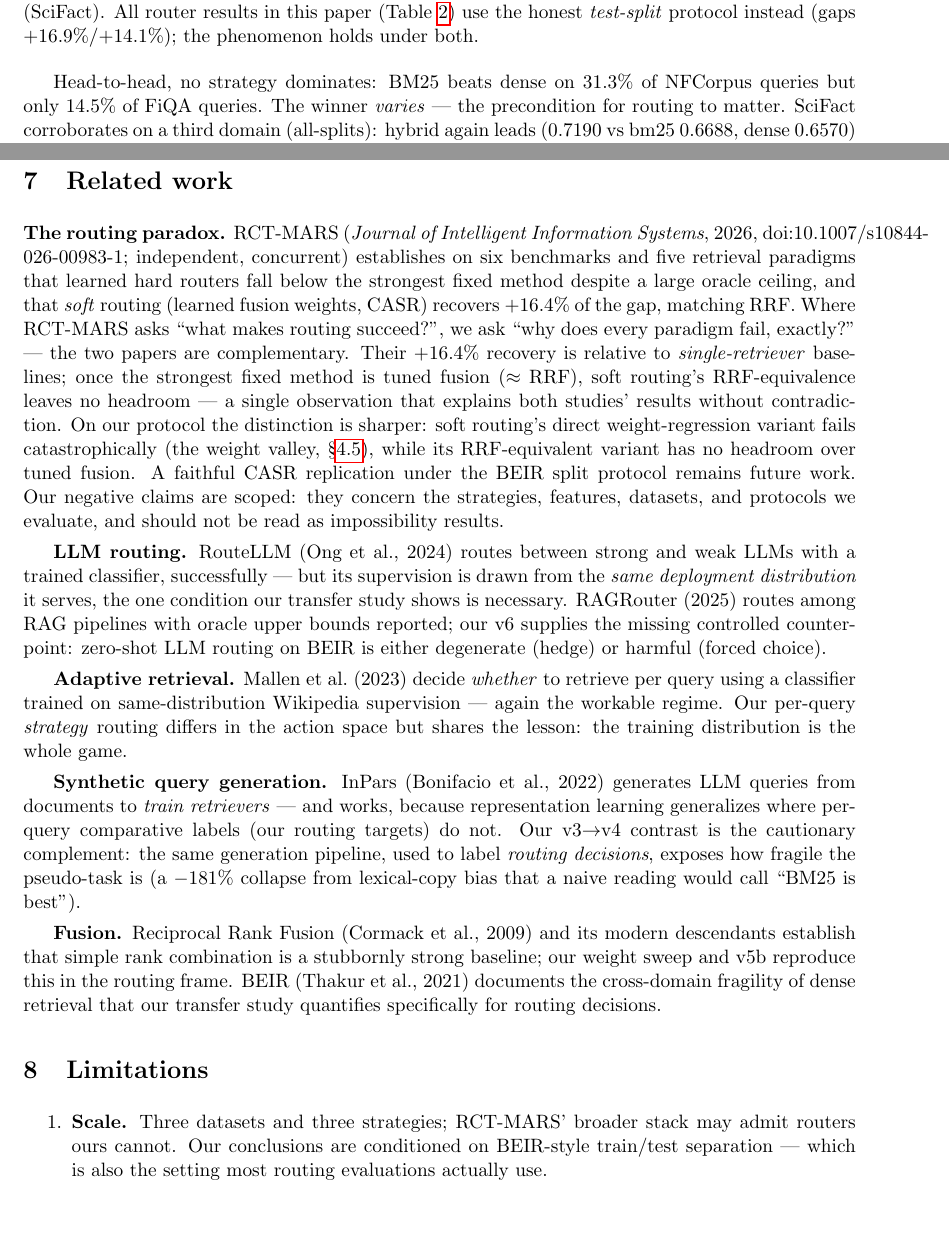
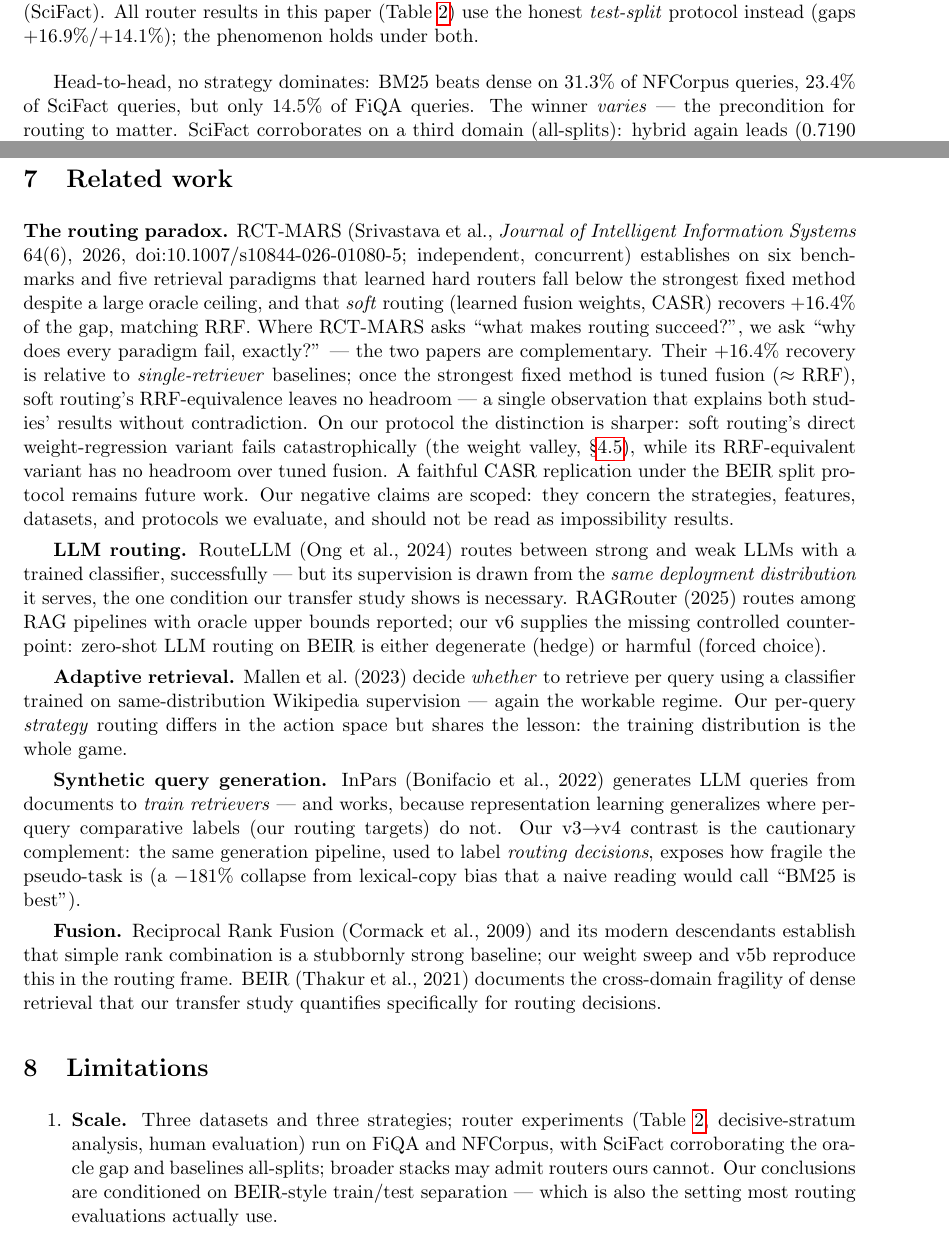
Before and after one commit to ChefSanto/rags, a LaTeX paper (papers/property-routing/paper.tex): two parts of pages 4 and 11 of 13, joined at a grey line, cut so that both start at the same text, the shorter picture padded with empty space. Compiled offline with pdfLaTeX.

Commit message:
Fix RCT-MARS DOI (01080-5, verified), SciFact head-to-head, precise limitation scope

```diff
--- a/papers/property-routing/paper.tex
+++ b/papers/property-routing/paper.tex
@@ -75,7 +75,7 @@ SciFact  & 0.6688 & 0.6570 & 0.7190 @ $w{=}0.5$ & \textbf{0.7190} & 0.7719 \\
 \label{tab:baselines}
 \end{table}
 
-Head-to-head, no strategy dominates: BM25 beats dense on 31.3\% of NFCorpus queries but only 14.5\% of FiQA queries. The winner \emph{varies} --- the precondition for routing to matter. SciFact corroborates on a third domain (all-splits): hybrid again leads (0.7190 vs bm25 0.6688, dense 0.6570) and the oracle reaches 0.7719 --- a +7.4\% relative gap, smaller than on FiQA/NFCorpus, with the same ordering and the same fusion-dominance conclusion.
+Head-to-head, no strategy dominates: BM25 beats dense on 31.3\% of NFCorpus queries, 23.4\% of SciFact queries, but only 14.5\% of FiQA queries. The winner \emph{varies} --- the precondition for routing to matter. SciFact corroborates on a third domain (all-splits): hybrid again leads (0.7190 vs bm25 0.6688, dense 0.6570) and the oracle reaches 0.7719 --- a +7.4\% relative gap, smaller than on FiQA/NFCorpus, with the same ordering and the same fusion-dominance conclusion.
 
 Under the honest test-split protocol the pattern holds: oracle 0.4338 (FiQA) and 0.3842 (NFCorpus) vs best-uniform 0.3711 and 0.3368 --- \textbf{+16.9\% and +14.1\% relative} (weighted oracle 0.4173 vs 0.3597). Protocol note: Table~\ref{tab:baselines} is all-splits; Table~\ref{tab:matrix} is test-split; the gap holds under both (\S2.2).
 
@@ -234,7 +234,7 @@ hybrid & 28 & 2 & 0 & 93.3\% [77.9, 99.2] \\
 The human ordering (dense $>$ hybrid $>$ bm25) exactly preserves the grounding-proxy ordering --- two measurement levels on the same evidence --- directional rather than independent validation --- with one consistent conclusion. Failures concentrate in Partial (missed key points), and 4 of the 5 Partials belong to BM25 --- thin retrieval propagating into incomplete answers, the human-visible form of the routing mechanism. Caveats honestly noted: $n{=}30$ per strategy with overlapping CIs (directional, not powered for superiority); the sample derives from the first 100 queries and is topically clustered.
 
 \section{Related work}\label{sec:related}
-\textbf{The routing paradox.} RCT-MARS (\emph{Journal of Intelligent Information Systems}, 2026, doi:10.1007/s10844-026-00983-1; independent, concurrent) establishes on six benchmarks and five retrieval paradigms that learned hard routers fall below the strongest fixed method despite a large oracle ceiling, and that \emph{soft} routing (learned fusion weights, CASR) recovers +16.4\% of the gap, matching RRF. Where RCT-MARS asks ``what makes routing succeed?'', we ask ``why does every paradigm fail, exactly?'' --- the two papers are complementary. Their $+16.4\%$ recovery is relative to \emph{single-retriever} baselines; once the strongest fixed method is tuned fusion (${\approx}$ RRF), soft routing's RRF-equivalence leaves no headroom --- a single observation that explains both studies' results without contradiction. On our protocol the distinction is sharper: soft routing's direct weight-regression variant fails catastrophically (the weight valley, \S\ref{sec:v5}), while its RRF-equivalent variant has no headroom over tuned fusion. A faithful CASR replication under the BEIR split protocol remains future work. Our negative claims are scoped: they concern the strategies, features, datasets, and protocols we evaluate, and should not be read as impossibility results.
+\textbf{The routing paradox.} RCT-MARS (Srivastava et al., \emph{Journal of Intelligent Information Systems} 64(6), 2026, doi:10.1007/s10844-026-01080-5; independent, concurrent) establishes on six benchmarks and five retrieval paradigms that learned hard routers fall below the strongest fixed method despite a large oracle ceiling, and that \emph{soft} routing (learned fusion weights, CASR) recovers +16.4\% of the gap, matching RRF. Where RCT-MARS asks ``what makes routing succeed?'', we ask ``why does every paradigm fail, exactly?'' --- the two papers are complementary. Their $+16.4\%$ recovery is relative to \emph{single-retriever} baselines; once the strongest fixed method is tuned fusion (${\approx}$ RRF), soft routing's RRF-equivalence leaves no headroom --- a single observation that explains both studies' results without contradiction. On our protocol the distinction is sharper: soft routing's direct weight-regression variant fails catastrophically (the weight valley, \S\ref{sec:v5}), while its RRF-equivalent variant has no headroom over tuned fusion. A faithful CASR replication under the BEIR split protocol remains future work. Our negative claims are scoped: they concern the strategies, features, datasets, and protocols we evaluate, and should not be read as impossibility results.
 
 \textbf{LLM routing.} RouteLLM (Ong et al., 2024) routes between strong and weak LLMs with a trained classifier, successfully --- but its supervision is drawn from the \emph{same deployment distribution} it serves, the one condition our transfer study shows is necessary. RAGRouter (2025) routes among RAG pipelines with oracle upper bounds reported; our v6 supplies the missing controlled counterpoint: zero-shot LLM routing on BEIR is either degenerate (hedge) or harmful (forced choice).
 
@@ -246,7 +246,7 @@ The human ordering (dense $>$ hybrid $>$ bm25) exactly preserves the grounding-p
 
 \section{Limitations}
 \begin{enumerate}
-\item \textbf{Scale.} Three datasets and three strategies; RCT-MARS' broader stack may admit routers ours cannot. Our conclusions are conditioned on BEIR-style train/test separation --- which is also the setting most routing evaluations actually use.
+\item \textbf{Scale.} Three datasets and three strategies; router experiments (Table~\ref{tab:matrix}, decisive-stratum analysis, human evaluation) run on FiQA and NFCorpus, with SciFact corroborating the oracle gap and baselines all-splits; broader stacks may admit routers ours cannot. Our conclusions are conditioned on BEIR-style train/test separation --- which is also the setting most routing evaluations actually use.
 \item \textbf{Human evaluation.} One rater, $n{=}30$ per strategy, overlapping CIs; directional rather than definitive.
 \item \textbf{Feature scope.} Six lexical features and one embedding model; richer features might squeeze past break-even, though the in-sample-vs-transfer gap suggests the bottleneck is distribution shift, not representation.
 \item \textbf{Label quality.} Pseudo-labels and LLM routers each carry their own noise; we mitigated but cannot eliminate it.
```
